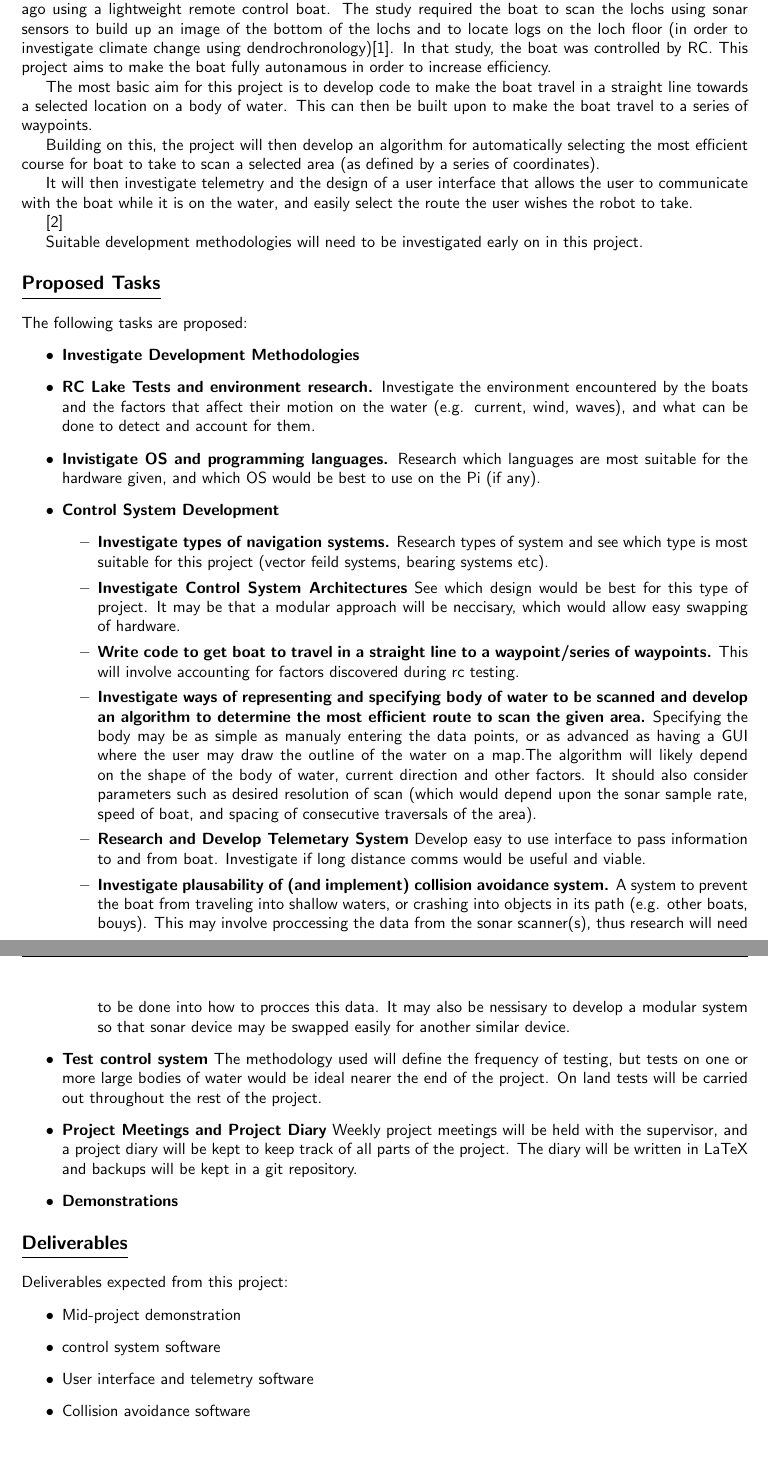
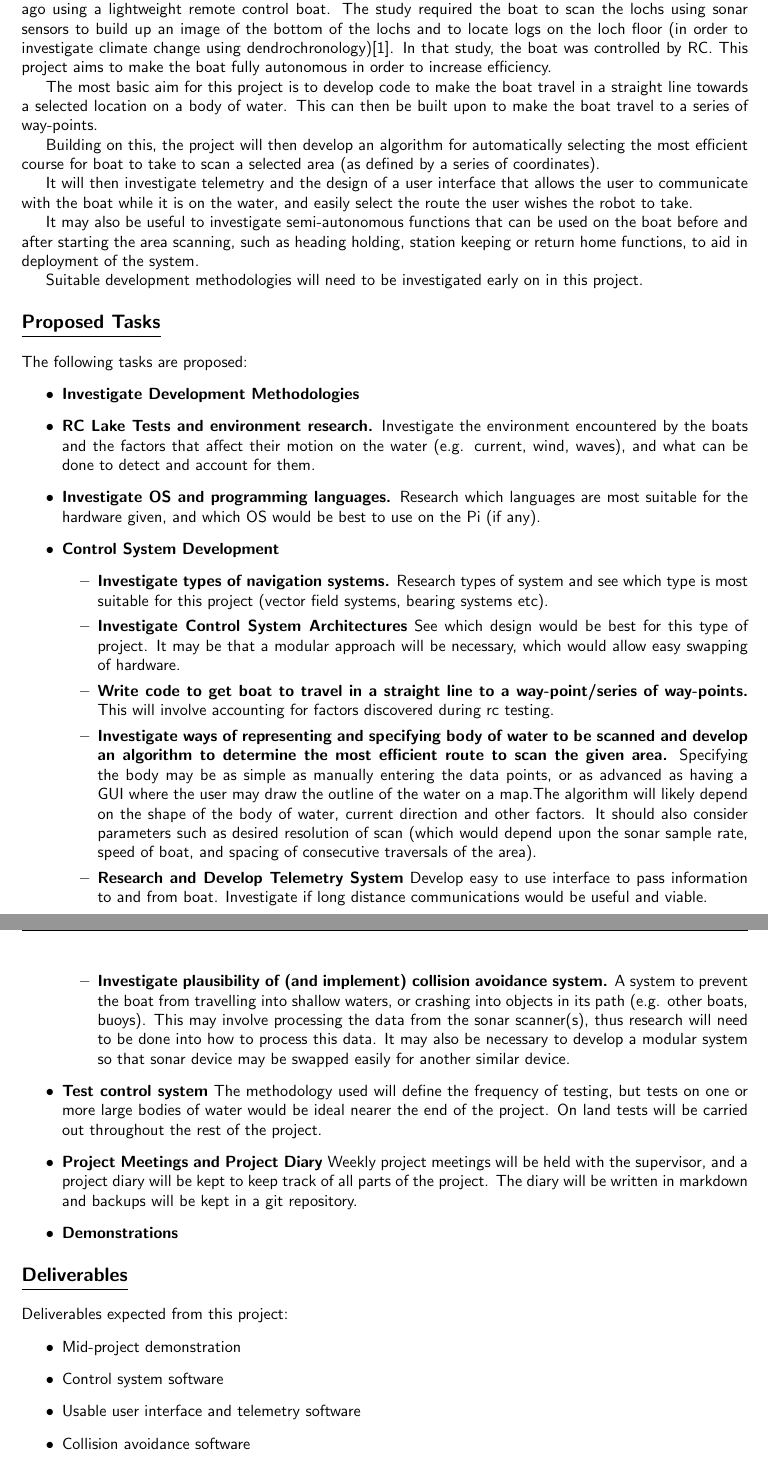
Before and after one commit to Tebazil12/diss-docs, a LaTeX document (project-specs/project-specs.tex): two parts of pages 2 and 3 of 4, joined at a grey line, cut so that both start at the same text. Compiled offline with pdfLaTeX.

```diff
--- a/project-specs/project-specs.tex
+++ b/project-specs/project-specs.tex
@@ -99,26 +99,13 @@
 
-Academics at Aberystwyth University Geography department studied Scottish lochs two and a half years ago using a  lightweight remote control boat. The study required the boat to scan the lochs using sonar sensors to build up an image of the bottom of the lochs and to locate logs on the loch floor (in order to investigate climate change using dendrochronology)\cite{rbates14}. In that study, the boat was controlled by RC. This project aims to make the boat fully autonamous in order to increase efficiency.
+Academics at Aberystwyth University Geography department studied Scottish lochs two and a half years ago using a  lightweight remote control boat. The study required the boat to scan the lochs using sonar sensors to build up an image of the bottom of the lochs and to locate logs on the loch floor (in order to investigate climate change using dendrochronology)\cite{rbates14}. In that study, the boat was controlled by RC. This project aims to make the boat fully autonomous in order to increase efficiency.
 
-The most basic aim for this project is to develop code to make the boat travel in a straight line towards a selected location on a body of water. This can then be built upon to make the boat travel to a series of waypoints.
+The most basic aim for this project is to develop code to make the boat travel in a straight line towards a selected location on a body of water. This can then be built upon to make the boat travel to a series of way-points.
 
 Building on this, the project will then develop an algorithm for automatically selecting the most efficient course for boat to take to scan a selected area (as defined by a series of coordinates).
 
 It will then investigate telemetry and the design of a user interface that allows the user to communicate with the boat while it is on the water, and easily select the route the user wishes the robot to take.
-%\begin{itemize}
-%\item boat that can follow straight line
-%\item boat that can follow series of straight lines
-%\item system to select area of water to scan
-%\item system to automatically select best/most efficient course for boat () to scan area
-%\item way of selecting resolution of scanned area (how close each track of line is to eachother, spead of travel etc)
-%\item easy to use interface to get area onto boat and information back
-%\item options for rc to use- like heading holding, station keeping, return home defaults
-%\item obstical/collision avoidance (eg shore, objects in water)
-%    - maybe with manual entry of objects too
-%\item control sytem that can be used on other similar boats, with different drivers.(?)
-%\end{itemize}
 
-%"We have a number of low-cost "backpackable" polystyrene boats that are propelled by propellor and on-board batteries. One of these was used in Scotland with a radio-control system to look for submerged logs in upland lochs (see http://geophysicistatlarge.blogspot.co.uk/search/label/dendrochronology)\cite{rbates14}. This project aims to produce a more sophisticated on-board control system that can autonomously drive the boat around bodies of water collecting sonar data. The onboard system will require something like a RaspberryPi and sensors such as GPS and compass and the ability to control rudder servos and motors. Part of the project will be to develop a detailed specification and to select appropriate technologies (in consultation with me). Significant help will be available for the electronics and hardware parts of the project."
-\cite{mmp}
+It may also be useful to investigate semi-autonomous functions that can be used on the boat before and after starting the area scanning, such as heading holding, station keeping or return home functions, to aid in deployment of the system.
 
 Suitable development methodologies will need to be investigated early on in this project.
 
@@ -129,20 +116,20 @@
 
 \item \textbf{RC Lake Tests and environment research.} Investigate the environment encountered by the boats and the factors that affect their motion on the water (e.g. current, wind, waves), and what can be done to detect and account for them.
 
-\item \textbf{Invistigate OS and programming languages.} Research which languages are most suitable for the hardware given, and which OS would be best to use on the Pi (if any).
+\item \textbf{Investigate OS and programming languages.} Research which languages are most suitable for the hardware given, and which OS would be best to use on the Pi (if any).
 
 \item \textbf{Control System Development}
 	\begin{itemize}
-	\item \textbf{Investigate types of navigation systems.} Research types of system and see which type is most suitable for this project (vector feild systems, bearing systems etc).
-	\item \textbf{Investigate Control System Architectures} See which design would be best for this type of project. It may be that a modular approach will be neccisary, which would allow easy swapping of hardware.
-	\item \textbf{Write code to get boat to travel in a straight line to a waypoint/series of waypoints.} This will involve accounting for factors discovered during rc testing.
-	\item \textbf{Investigate ways of representing and specifying body of water to be scanned and develop an algorithm to determine the most efficient route to scan the given area.} Specifying the body may be as simple as manualy entering the data points, or as advanced as having a GUI where the user may draw the outline of the water on a map.The algorithm will likely depend on the shape of the body of water, current direction and other factors. It should also consider parameters such as desired resolution of scan (which would depend upon the sonar sample rate, speed of boat, and spacing of consecutive traversals of the area).
-	\item \textbf{Research and Develop Telemetary System} Develop easy to use interface to pass information to and from boat. Investigate if long distance comms would be useful and viable.
-	\item \textbf{Investigate plausability of (and implement) collision avoidance system.} A system to prevent the boat from traveling into shallow waters, or crashing into objects in its path (e.g. other boats, bouys). This may involve proccessing the data from the sonar scanner(s), thus research will need to be done into how to procces this data. It may also be nessisary to develop a modular system so that sonar device may be swapped easily for another similar device.
+	\item \textbf{Investigate types of navigation systems.} Research types of system and see which type is most suitable for this project (vector field systems, bearing systems etc).
+	\item \textbf{Investigate Control System Architectures} See which design would be best for this type of project. It may be that a modular approach will be necessary, which would allow easy swapping of hardware.
+	\item \textbf{Write code to get boat to travel in a straight line to a way-point/series of way-points.} This will involve accounting for factors discovered during rc testing.
+	\item \textbf{Investigate ways of representing and specifying body of water to be scanned and develop an algorithm to determine the most efficient route to scan the given area.} Specifying the body may be as simple as manually entering the data points, or as advanced as having a GUI where the user may draw the outline of the water on a map.The algorithm will likely depend on the shape of the body of water, current direction and other factors. It should also consider parameters such as desired resolution of scan (which would depend upon the sonar sample rate, speed of boat, and spacing of consecutive traversals of the area).
+	\item \textbf{Research and Develop Telemetry System} Develop easy to use interface to pass information to and from boat. Investigate if long distance communications would be useful and viable.
+	\item \textbf{Investigate plausibility of (and implement) collision avoidance system.} A system to prevent the boat from travelling into shallow waters, or crashing into objects in its path (e.g. other boats, buoys). This may involve processing the data from the sonar scanner(s), thus research will need to be done into how to process this data. It may also be necessary to develop a modular system so that sonar device may be swapped easily for another similar device.
 	\end{itemize}
 
 \item \textbf{Test control system} The methodology used will define the frequency of testing, but tests on one or more large bodies of water would be ideal nearer the end of the project. On land tests will be carried out throughout the rest of the project.
-\item \textbf{Project Meetings and Project Diary} Weekly project meetings will be held with the supervisor, and a project diary will be kept to keep track of all parts of the project. The diary will be written in LaTeX and backups will be kept in a git repository.
+\item \textbf{Project Meetings and Project Diary} Weekly project meetings will be held with the supervisor, and a project diary will be kept to keep track of all parts of the project. The diary will be written in markdown and backups will be kept in a git repository.
 \item \textbf{Demonstrations}
 \end{itemize}
 
@@ -153,8 +140,8 @@
 Deliverables expected from this project:
 \begin{itemize}
 	\item Mid-project demonstration
-	\item control system software
-	\item User interface and telemetry software
+	\item Control system software
+	\item Usable user interface and telemetry software
 	\item Collision avoidance software
 	\item Final report
 	\item Final demonstration
```
Also changed, not shown: project-specs/project-specs.bib (+3 -1 lines), project-specs/project-specs.pdf, project-specs/project-specs.tex (2 more changed lines).
